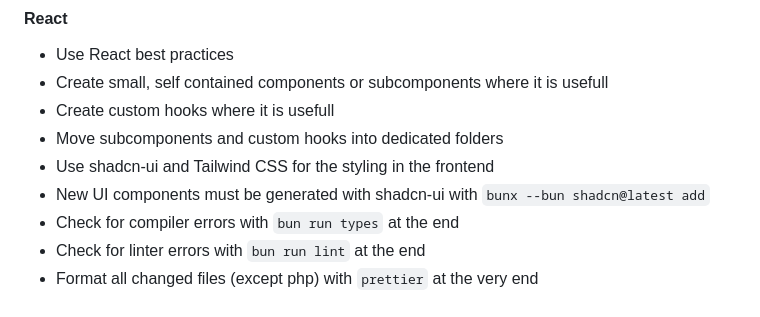
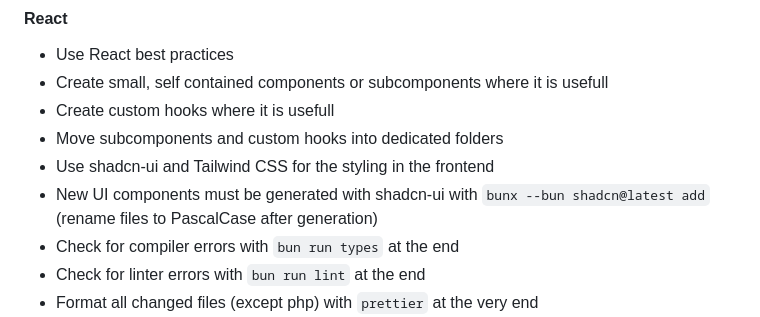
Before and after one commit to bitstorm-tech/indivisuals-wix-plugin, a Markdown page: CLAUDE.md, the part around the change. Drawn GitHub-style.

```diff
--- a/CLAUDE.md
+++ b/CLAUDE.md
@@ -97,7 +97,7 @@ This is a Laravel + Inertia.js + React application focused on AI-powered image p
 - Create custom hooks where it is usefull
 - Move subcomponents and custom hooks into dedicated folders
 - Use shadcn-ui and Tailwind CSS for the styling in the frontend
-- New UI components must be generated with shadcn-ui with `bunx --bun shadcn@latest add`
+- New UI components must be generated with shadcn-ui with `bunx --bun shadcn@latest add` (rename files to PascalCase after generation)
 - Check for compiler errors with `bun run types` at the end
 - Check for linter errors with `bun run lint` at the end
 - Format all changed files (except php) with `prettier` at the very end
```
